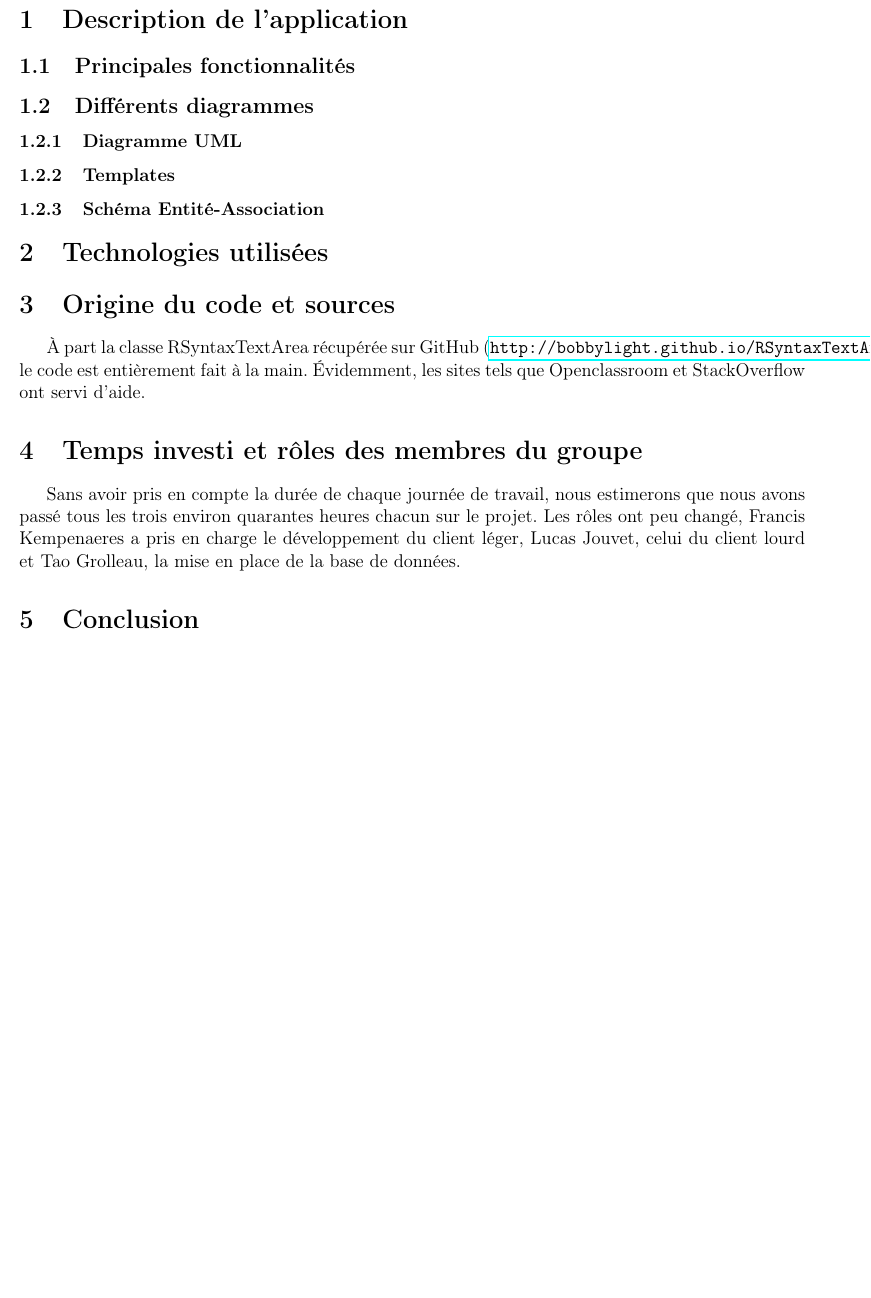
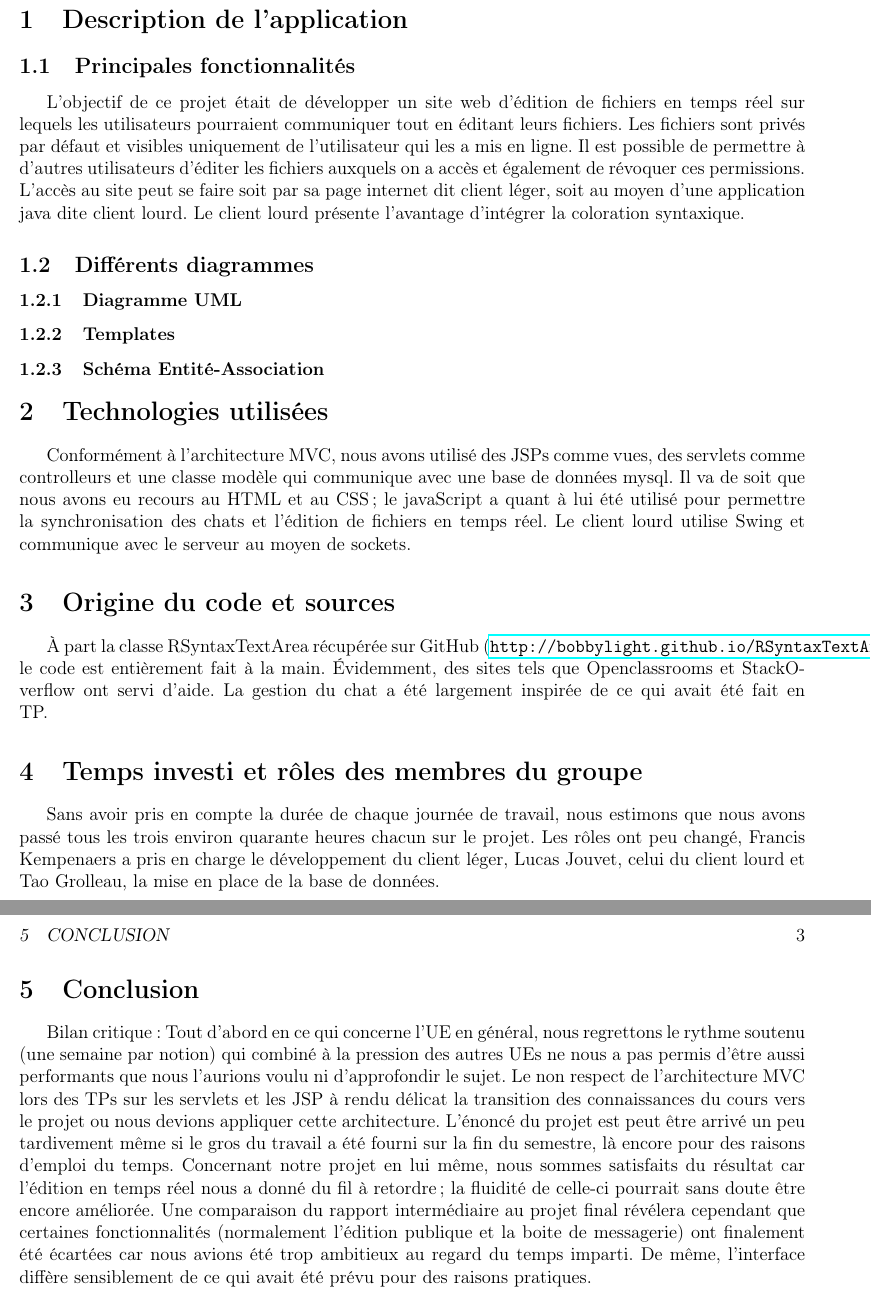
Before and after one commit to FKempenaers/DevWeb2, a LaTeX paper (Rapport_final.tex): part of page 2 of 2 before the commit and two parts of pages 2 and 3 of 3 after it, the two joined at a grey line, cut so that both start at the same text, the shorter picture padded with empty space. Compiled offline with pdfLaTeX.

Commit message:
ajout de texte dans le rapport
	modified:   Rapport_final.tex

```diff
--- a/Rapport_final.tex
+++ b/Rapport_final.tex
@@ -30,6 +30,8 @@
 \section{Description de l'application}
 
 \subsection{Principales fonctionnalités}
+
+L'objectif de ce projet était de développer un site web d'édition de fichiers en temps réel sur lequels les utilisateurs pourraient communiquer tout en éditant leurs fichiers. Les fichiers sont privés par défaut et visibles uniquement de l'utilisateur qui les a mis en ligne. Il est possible de permettre à d'autres utilisateurs d'éditer les fichiers auxquels on a accès et également de révoquer ces permissions. L'accès au site peut se faire soit par sa page internet dit client léger, soit au moyen d'une application java dite client lourd. Le client lourd présente l'avantage d'intégrer la coloration syntaxique.
 
 \subsection{Différents diagrammes}
 
@@ -41,15 +43,23 @@
 
 \section{Technologies utilisées}
 
+Conformément à l'architecture MVC, nous avons utilisé des JSPs comme vues, des servlets comme controlleurs et une classe modèle qui communique avec une base de données mysql. Il va de soit que nous avons eu recours au HTML et au CSS ; le javaScript a quant à lui été utilisé pour permettre la synchronisation des chats et l'édition de fichiers en temps réel. Le client lourd utilise Swing et communique avec le serveur au moyen de sockets.
+
+
 \section{Origine du code et sources}
 
-À part la classe RSyntaxTextArea récupérée sur GitHub (\url{http://bobbylight.github.io/RSyntaxTextArea/}), le code est entièrement fait à la main. Évidemment, les sites tels que Openclassroom et StackOverflow ont servi d'aide.
+À part la classe RSyntaxTextArea récupérée sur GitHub (\url{http://bobbylight.github.io/RSyntaxTextArea/}), le code est entièrement fait à la main. Évidemment, des sites tels que Openclassrooms et StackOverflow ont servi d'aide. La gestion du chat a été largement inspirée de ce qui avait été fait en TP.
 
 \section{Temps investi et rôles des membres du groupe}
 
-Sans avoir pris en compte la durée de chaque journée de travail, nous estimerons que nous avons passé tous les trois environ quarantes heures chacun sur le projet.
-Les rôles ont peu changé, Francis Kempenaeres a pris en charge le développement du client léger, Lucas Jouvet, celui du client lourd et Tao Grolleau, la mise en place de la base de données.
+Sans avoir pris en compte la durée de chaque journée de travail, nous estimons que nous avons passé tous les trois environ quarante heures chacun sur le projet.
+Les rôles ont peu changé, Francis Kempenaers a pris en charge le développement du client léger, Lucas Jouvet, celui du client lourd et Tao Grolleau, la mise en place de la base de données.
 
 \section{Conclusion}
 
+Bilan critique : Tout d'abord en ce qui concerne l'UE en général, nous regrettons le rythme soutenu (une semaine par notion) qui combiné à la pression des autres UEs ne nous a pas permis d'être aussi performants que nous l'aurions voulu ni d'approfondir le sujet. Le non respect de l'architecture MVC lors des TPs sur les servlets et les JSP à rendu délicat la transition des connaissances du cours vers le projet ou nous devions appliquer cette architecture. L'énoncé du projet est peut être arrivé un peu tardivement même si le gros du travail a été fourni sur la fin du semestre, là encore pour des raisons d'emploi du temps.
+Concernant notre projet en lui même, nous sommes satisfaits du résultat car l'édition en temps réel nous a donné du fil à retordre ; la fluidité de celle-ci pourrait sans doute être encore améliorée. Une comparaison du rapport intermédiaire au projet final révélera cependant que certaines fonctionnalités (normalement l'édition publique et la boite de messagerie) ont finalement été écartées car nous avions été trop ambitieux au regard du temps imparti. De même, l'interface diffère sensiblement de ce qui avait été prévu pour des raisons pratiques.
+
+
+
 \end{document}
```
Also changed, not shown: Rapport_final.tex (2 more changed lines).
